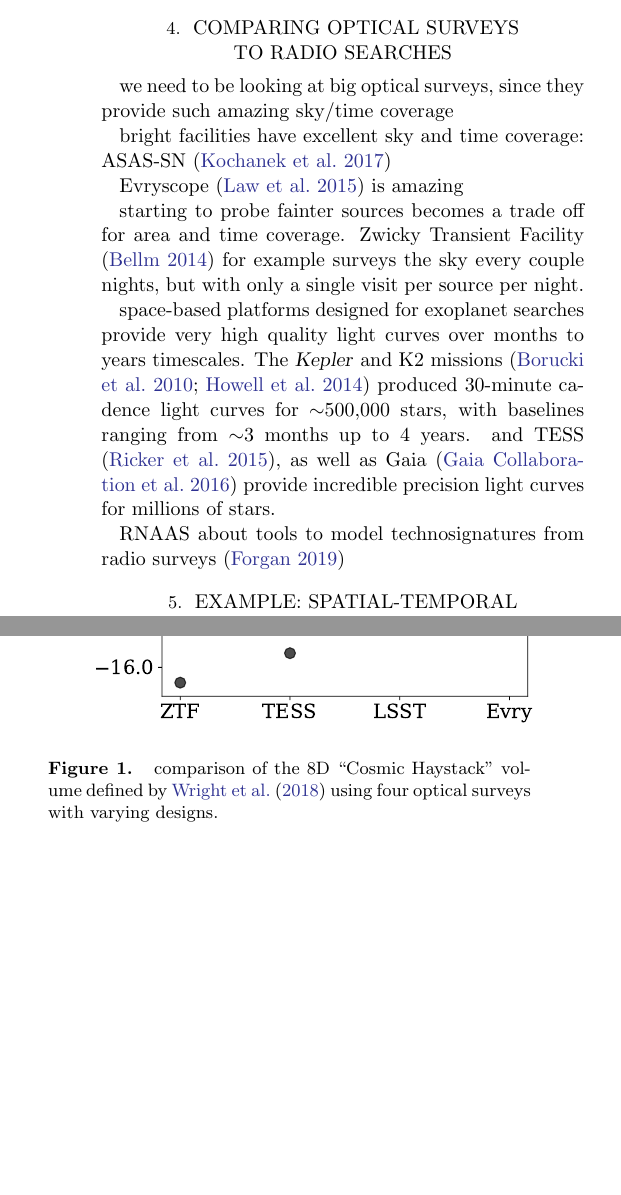
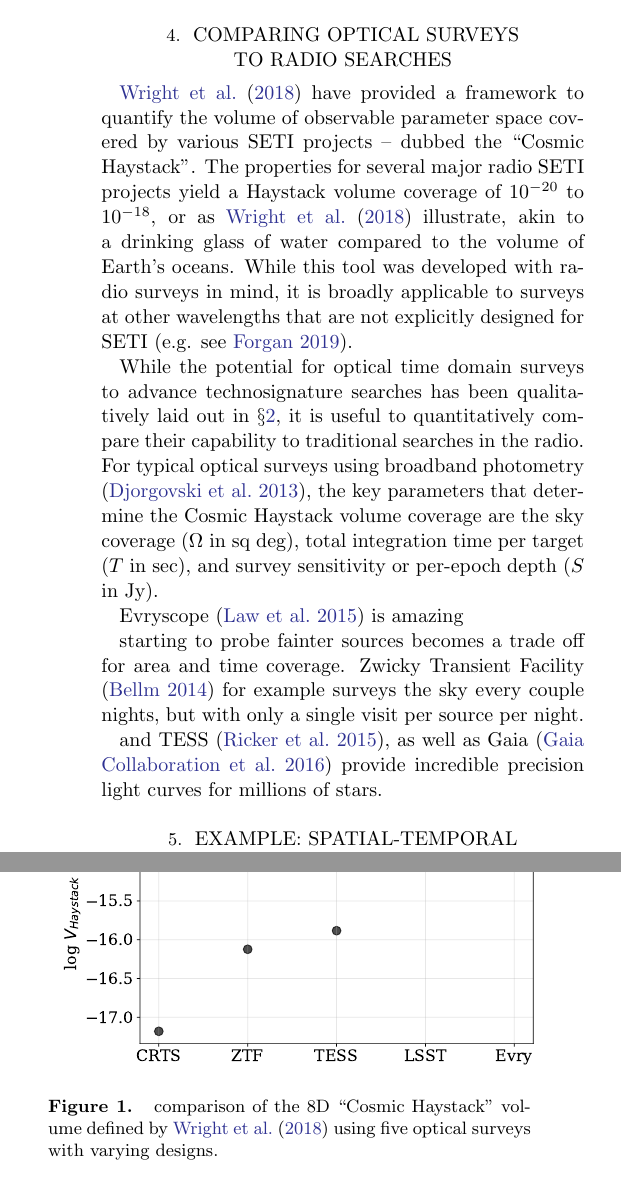
Before and after one commit to StellarCartography/survey_seti, a LaTeX paper (paper/ms.tex): two parts of the columns of page 3 of 6, joined at a grey line, cut so that both start at the same text, the shorter picture padded with empty space. The pictures show the PDF file paper/ms.pdf that the author committed with the source.

Commit message:
start writing Section 4

```diff
--- a/paper/ms.tex
+++ b/paper/ms.tex
@@ -156,12 +156,13 @@ Here I describe a few general classes of technosignature signals that may be wel
 \section{Comparing Optical Surveys\\ to Radio Searches}
 \label{sec:haystack}
 
+\citet{wright2018c} have provided a framework to quantify the volume of observable parameter space covered by various SETI projects -- dubbed the ``Cosmic Haystack''. The properties for several major radio SETI projects yield a Haystack volume coverage of $10^{-20}$ to $10^{-18}$, or as \citet{wright2018c} illustrate, akin to a drinking glass of water compared to the volume of Earth's oceans. While this tool was developed with radio surveys in mind, it is broadly applicable to surveys at other wavelengths that are not explicitly designed for SETI \citep[e.g. see][]{forgan2019}.
 
 
-we need to be looking at big optical surveys, since they provide such amazing sky/time coverage
+While the potential for optical time domain surveys to advance technosignature searches has been qualitatively laid out in \S\ref{sec:method}, it is useful to quantitatively compare their capability to traditional searches in the radio.
+For typical optical surveys using broadband photometry \citep{djorgovski2013}, the key parameters that determine the Cosmic Haystack volume coverage are the sky coverage ($\Omega$ in sq deg), total integration time per target ($T$ in sec), and survey sensitivity or per-epoch depth ($S$ in Jy).
+%we need to be looking at big optical surveys, since they provide such amazing sky/time coverage
 
-bright facilities have excellent sky and time coverage:
-ASAS-SN \citep{kochanek2017}
 
 Evryscope \citep{law2015} is amazing
 
@@ -170,13 +171,11 @@ Zwicky Transient Facility \citep{bellm2014}
 for example surveys the sky every couple nights, but with only a single visit per source per night.
 
 
-space-based platforms designed for exoplanet searches provide very high quality light curves over months to years timescales. The \Kepler and K2 missions \citep{borucki2010,howell2014} produced 30-minute cadence light curves for $\sim$500,000 stars, with baselines ranging from $\sim$3 months up to 4 years.
+%space-based platforms designed for exoplanet searches provide very high quality light curves over months to years timescales. The \Kepler and K2 missions \citep{borucki2010,howell2014} produced 30-minute cadence light curves for $\sim$500,000 stars, with baselines ranging from $\sim$3 months up to 4 years.
 and TESS \citep{tess}, as well as Gaia \citep{gaia} provide incredible precision light curves for millions of stars.
 
 
 
-RNAAS about tools to model technosignatures from radio surveys
-\citep{forgan2019}
 
 
 
@@ -184,7 +183,7 @@ RNAAS about tools to model technosignatures from radio surveys
 \centering
 \includegraphics[width=3.5in]{../figures/optical_haystack}
 \caption{
-comparison of the 8D ``Cosmic Haystack'' volume defined by \citet{wright2018c} using four optical surveys with varying designs.
+comparison of the 8D ``Cosmic Haystack'' volume defined by \citet{wright2018c} using five optical surveys with varying designs.
 }
 \label{fig:hay}
 \end{figure}
```
Also changed, not shown: paper/ms.pdf.
